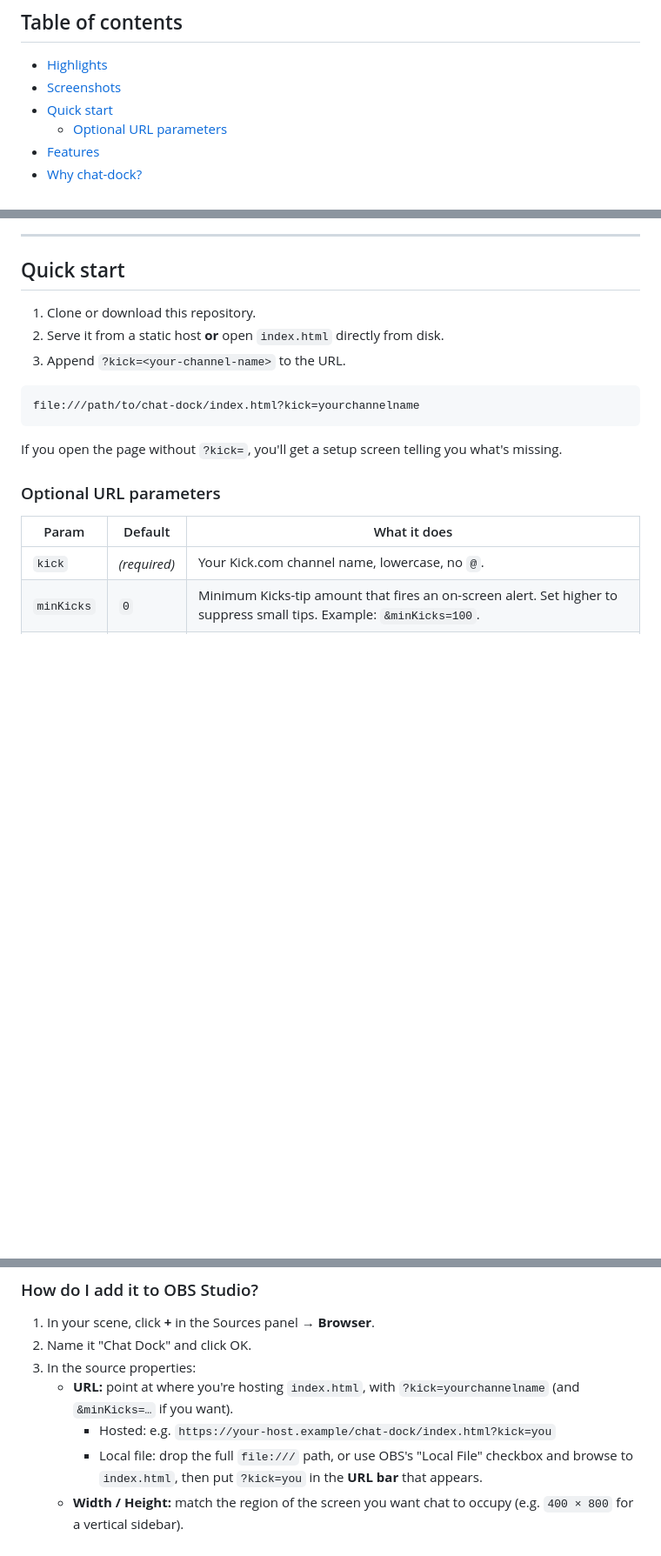
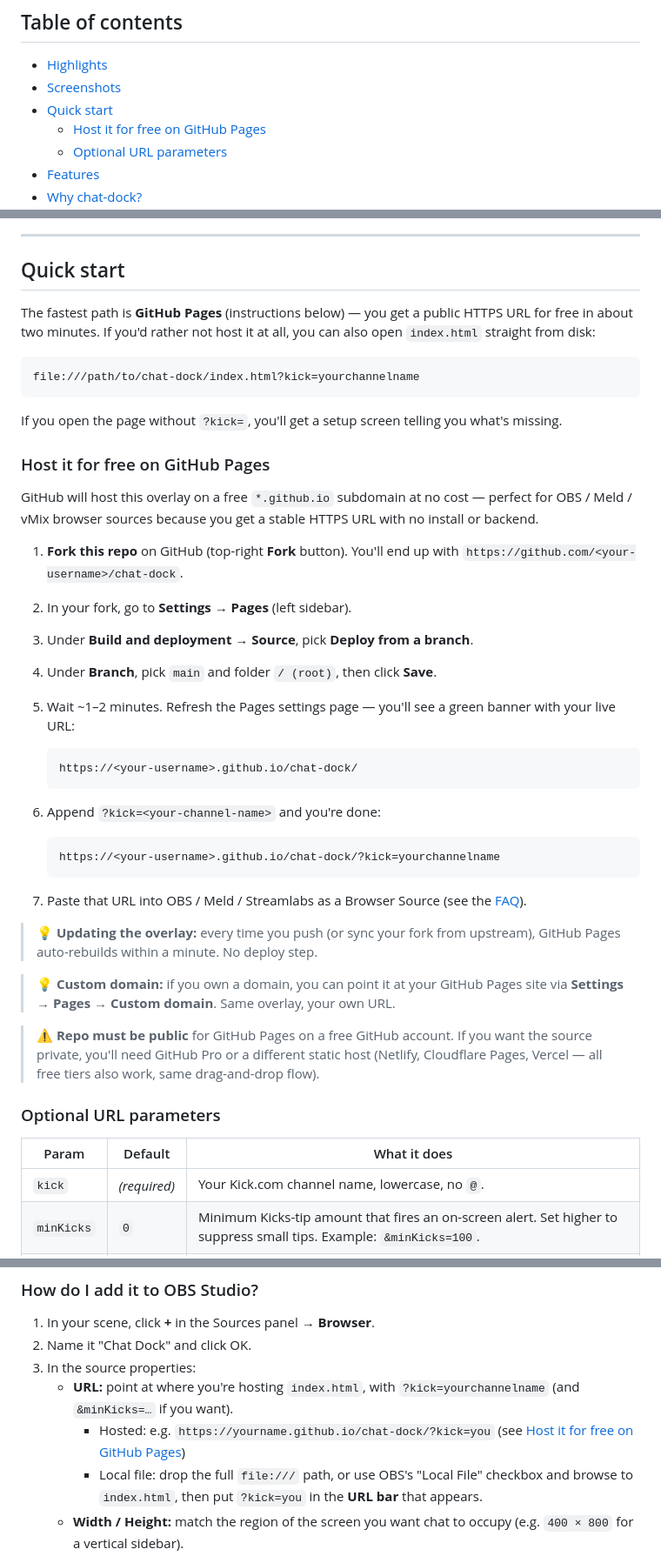
Before and after one commit to zachisfine/chat-dock, a Markdown page: README.md, 3 parts joined by grey strips. Shown at 87% size. Rendered like a GitHub page; blank space fills up the shorter version.

Commit message:
docs: add GitHub Pages free-hosting walkthrough

````diff
--- a/README.md
+++ b/README.md
@@ -24,6 +24,7 @@ Drop a URL into your broadcasting software's browser source — get live chat, b
 - [Highlights](#highlights)
 - [Screenshots](#screenshots)
 - [Quick start](#quick-start)
+  - [Host it for free on GitHub Pages](#host-it-for-free-on-github-pages)
   - [Optional URL parameters](#optional-url-parameters)
 - [Features](#features)
 - [Why chat-dock?](#why-chat-dock)
@@ -71,15 +72,41 @@ The setup screen rendered when no `?kick=` channel is supplied:
 
 ## Quick start
 
-1. Clone or download this repository.
-2. Serve it from a static host **or** open `index.html` directly from disk.
-3. Append `?kick=<your-channel-name>` to the URL.
+The fastest path is **GitHub Pages** (instructions below) — you get a public HTTPS URL for free in about two minutes. If you'd rather not host it at all, you can also open `index.html` straight from disk:
 
 ```
 file:///path/to/chat-dock/index.html?kick=yourchannelname
 ```
 
 If you open the page without `?kick=`, you'll get a setup screen telling you what's missing.
+
+### Host it for free on GitHub Pages
+
+GitHub will host this overlay on a free `*.github.io` subdomain at no cost — perfect for OBS / Meld / vMix browser sources because you get a stable HTTPS URL with no install or backend.
+
+1. **Fork this repo** on GitHub (top-right **Fork** button). You'll end up with `https://github.com/<your-username>/chat-dock`.
+2. In your fork, go to **Settings → Pages** (left sidebar).
+3. Under **Build and deployment → Source**, pick **Deploy from a branch**.
+4. Under **Branch**, pick `main` and folder `/ (root)`, then click **Save**.
+5. Wait ~1–2 minutes. Refresh the Pages settings page — you'll see a green banner with your live URL:
+
+   ```
+   https://<your-username>.github.io/chat-dock/
+   ```
+
+6. Append `?kick=<your-channel-name>` and you're done:
+
+   ```
+   https://<your-username>.github.io/chat-dock/?kick=yourchannelname
+   ```
+
+7. Paste that URL into OBS / Meld / Streamlabs as a Browser Source (see the [FAQ](#faq--integrating-with-your-streaming-software)).
+
+> 💡 **Updating the overlay:** every time you push (or sync your fork from upstream), GitHub Pages auto-rebuilds within a minute. No deploy step.
+
+> 💡 **Custom domain:** if you own a domain, you can point it at your GitHub Pages site via **Settings → Pages → Custom domain**. Same overlay, your own URL.
+
+> ⚠️ **Repo must be public** for GitHub Pages on a free GitHub account. If you want the source private, you'll need GitHub Pro or a different static host (Netlify, Cloudflare Pages, Vercel — all free tiers also work, same drag-and-drop flow).
 
 ### Optional URL parameters
 
@@ -164,7 +192,7 @@ If you stream on Kick and want a polished overlay without spinning up infrastruc
 2. Name it "Chat Dock" and click OK.
 3. In the source properties:
    - **URL:** point at where you're hosting `index.html`, with `?kick=yourchannelname` (and `&minKicks=…` if you want).
-     - Hosted: e.g. `https://your-host.example/chat-dock/index.html?kick=you`
+     - Hosted: e.g. `https://yourname.github.io/chat-dock/?kick=you` (see [Host it for free on GitHub Pages](#host-it-for-free-on-github-pages))
      - Local file: drop the full `file:///` path, or use OBS's "Local File" checkbox and browse to `index.html`, then put `?kick=you` in the **URL bar** that appears.
    - **Width / Height:** match the region of the screen you want chat to occupy (e.g. `400 × 800` for a vertical sidebar).
    - **Custom CSS:** leave blank — `style.css` already handles everything. If you want to override, see [`docs/design-guidelines.md`](docs/design-guidelines.md).
````
Also changed, not shown: other parts of README.md (+1 -0 lines).
